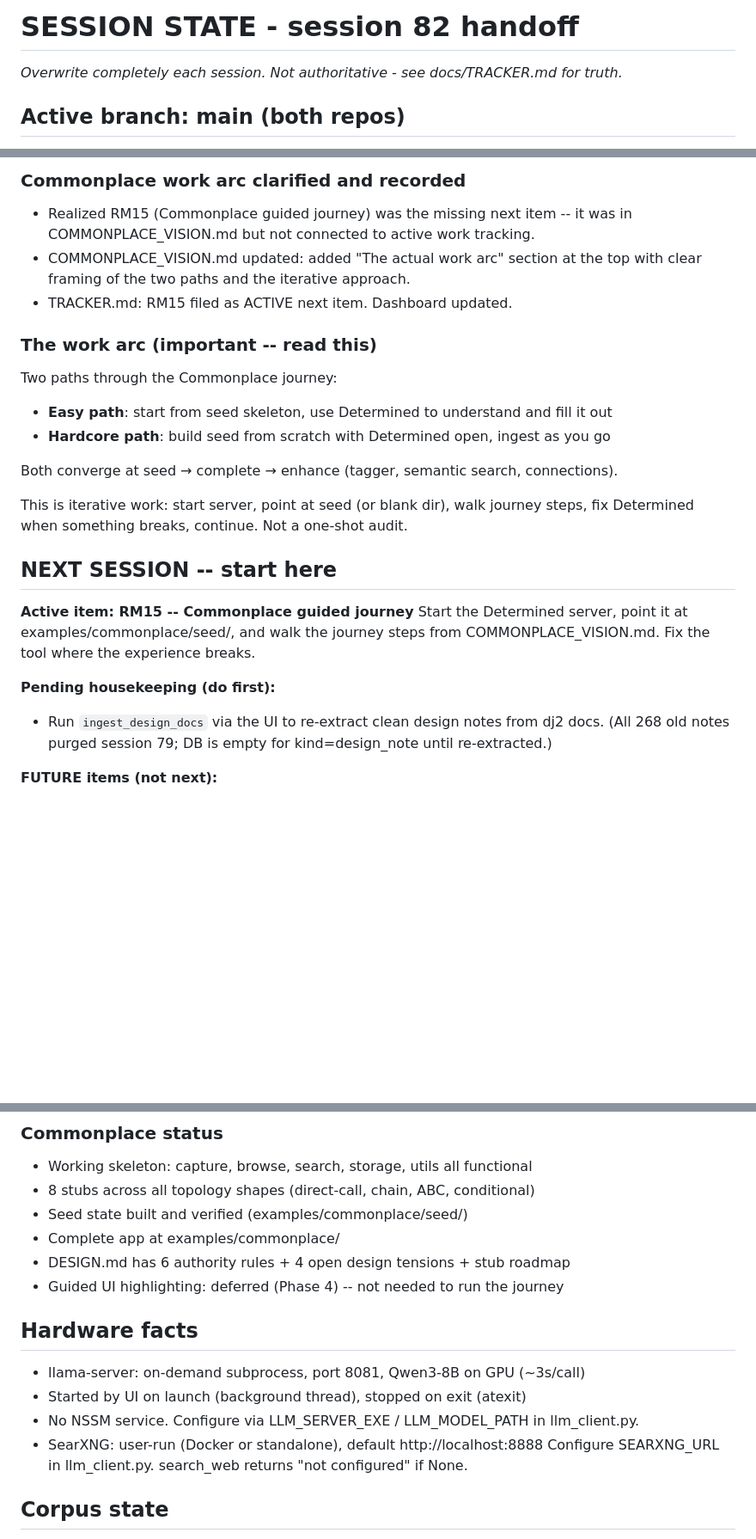
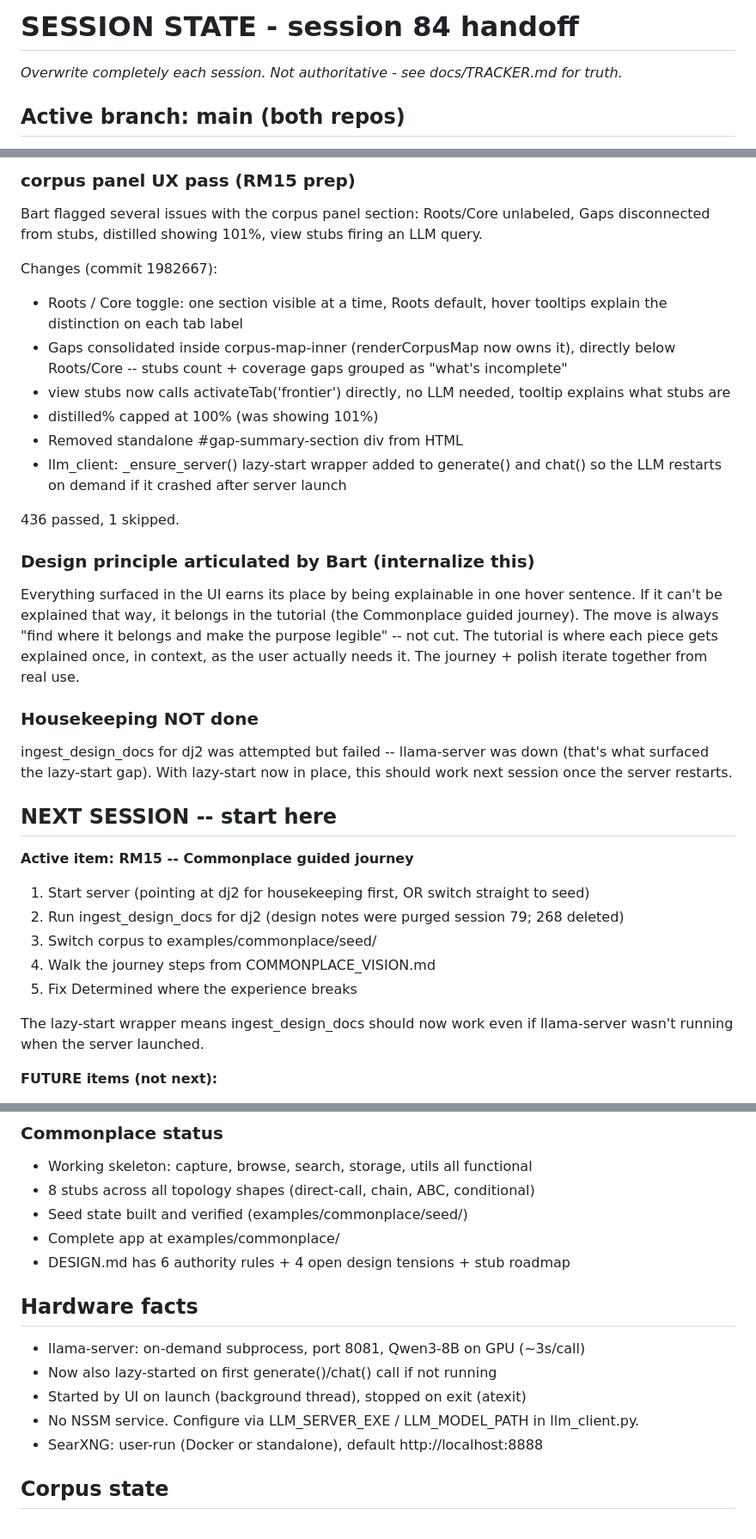
Before and after one commit to bartanderson/Determined, a Markdown page: SESSION_STATE.md, 3 parts joined by grey strips. Shown at 86% size. Drawn GitHub-style; blank space fills up the shorter version.

Commit message:
session 84 handoff: corpus panel UX pass, lazy-start LLM

```diff
--- a/SESSION_STATE.md
+++ b/SESSION_STATE.md
@@ -1,4 +1,4 @@
-# SESSION STATE - session 82 handoff
+# SESSION STATE - session 84 handoff
 _Overwrite completely each session. Not authoritative - see docs/TRACKER.md for truth._
 
 ## Active branch: main (both repos)
@@ -8,30 +8,46 @@ Clean state. All commits landed.
 
-### Commonplace work arc clarified and recorded
-- Realized RM15 (Commonplace guided journey) was the missing next item -- it was in
-  COMMONPLACE_VISION.md but not connected to active work tracking.
-- COMMONPLACE_VISION.md updated: added "The actual work arc" section at the top with
-  clear framing of the two paths and the iterative approach.
-- TRACKER.md: RM15 filed as ACTIVE next item. Dashboard updated.
+### corpus panel UX pass (RM15 prep)
+Bart flagged several issues with the corpus panel section: Roots/Core unlabeled,
+Gaps disconnected from stubs, distilled showing 101%, view stubs firing an LLM query.
 
-### The work arc (important -- read this)
-Two paths through the Commonplace journey:
-- **Easy path**: start from seed skeleton, use Determined to understand and fill it out
-- **Hardcore path**: build seed from scratch with Determined open, ingest as you go
+Changes (commit 1982667):
+- Roots / Core toggle: one section visible at a time, Roots default, hover tooltips
+  explain the distinction on each tab label
+- Gaps consolidated inside corpus-map-inner (renderCorpusMap now owns it), directly
+  below Roots/Core -- stubs count + coverage gaps grouped as "what's incomplete"
+- view stubs now calls activateTab('frontier') directly, no LLM needed, tooltip
+  explains what stubs are
+- distilled% capped at 100% (was showing 101%)
+- Removed standalone #gap-summary-section div from HTML
+- llm_client: _ensure_server() lazy-start wrapper added to generate() and chat()
+  so the LLM restarts on demand if it crashed after server launch
 
-Both converge at seed → complete → enhance (tagger, semantic search, connections).
+436 passed, 1 skipped.
 
-This is iterative work: start server, point at seed (or blank dir), walk journey steps,
-fix Determined when something breaks, continue. Not a one-shot audit.
+### Design principle articulated by Bart (internalize this)
+Everything surfaced in the UI earns its place by being explainable in one hover
+sentence. If it can't be explained that way, it belongs in the tutorial (the
+Commonplace guided journey). The move is always "find where it belongs and make
+the purpose legible" -- not cut. The tutorial is where each piece gets explained
+once, in context, as the user actually needs it. The journey + polish iterate
+together from real use.
+
+### Housekeeping NOT done
+ingest_design_docs for dj2 was attempted but failed -- llama-server was down
+(that's what surfaced the lazy-start gap). With lazy-start now in place, this
+should work next session once the server restarts.
 
 ## NEXT SESSION -- start here
 
 **Active item: RM15 -- Commonplace guided journey**
-Start the Determined server, point it at examples/commonplace/seed/, and walk the
-journey steps from COMMONPLACE_VISION.md. Fix the tool where the experience breaks.
+1. Start server (pointing at dj2 for housekeeping first, OR switch straight to seed)
+2. Run ingest_design_docs for dj2 (design notes were purged session 79; 268 deleted)
+3. Switch corpus to examples/commonplace/seed/
+4. Walk the journey steps from COMMONPLACE_VISION.md
+5. Fix Determined where the experience breaks
 
-**Pending housekeeping (do first):**
-- Run `ingest_design_docs` via the UI to re-extract clean design notes from dj2 docs.
-  (All 268 old notes purged session 79; DB is empty for kind=design_note until re-extracted.)
+The lazy-start wrapper means ingest_design_docs should now work even if
+llama-server wasn't running when the server launched.
 
 **FUTURE items (not next):**
 - Item 27: Standards self-review
@@ -54,14 +70,13 @@ journey steps from COMMONPLACE_VISION.md. Fix the tool where the experience brea
 - Seed state built and verified (examples/commonplace/seed/)
 - Complete app at examples/commonplace/
 - DESIGN.md has 6 authority rules + 4 open design tensions + stub roadmap
-- Guided UI highlighting: deferred (Phase 4) -- not needed to run the journey
 
 ## Hardware facts
 - llama-server: on-demand subprocess, port 8081, Qwen3-8B on GPU (~3s/call)
+- Now also lazy-started on first generate()/chat() call if not running
 - Started by UI on launch (background thread), stopped on exit (atexit)
 - No NSSM service. Configure via LLM_SERVER_EXE / LLM_MODEL_PATH in llm_client.py.
 - SearXNG: user-run (Docker or standalone), default http://localhost:8888
-  Configure SEARXNG_URL in llm_client.py. search_web returns "not configured" if None.
 
 ## Corpus state
 - dj2 DB: C:\Users\bartl\dev\Determined\C_Users_bartl_dev_dj2.db (47 stubs, 35 ABC gaps)
```
Also changed, not shown: other parts of SESSION_STATE.md (+1 -1 lines), docs/HISTORY.md (added, +31 -0 lines), docs/TRACKER.md (+3 -3 lines).
